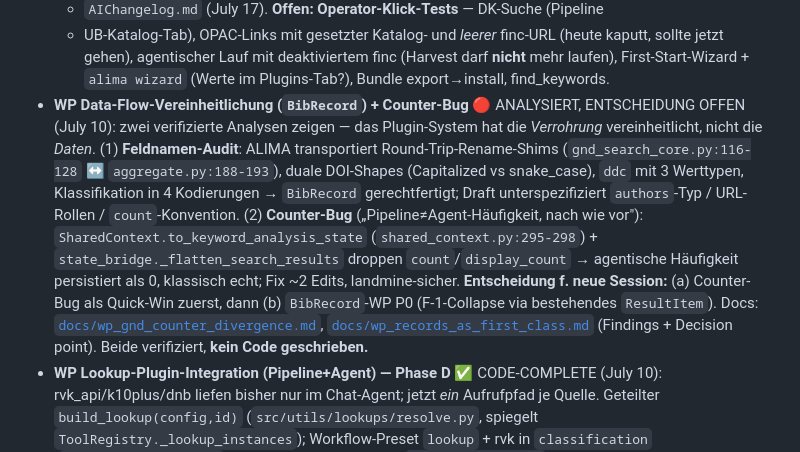
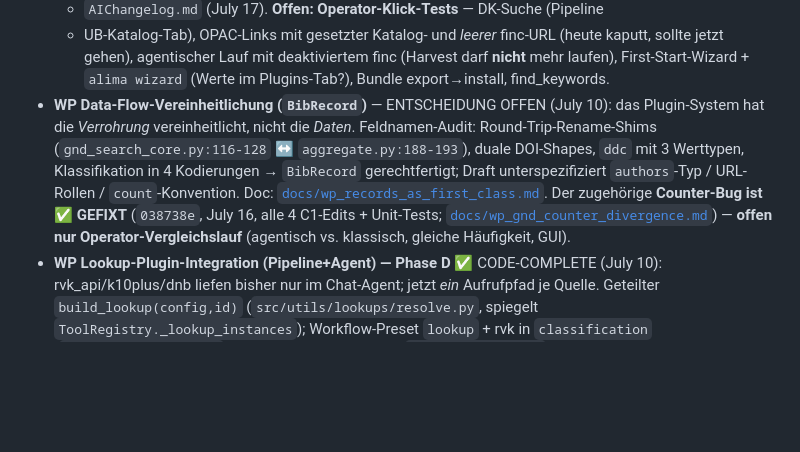
Before and after one commit to conradhuebler/ALIMA, a Markdown page: CLAUDE.md, the part around the change. GitHub-like rendering; blank space fills up the shorter version.

Commit message:
Docs: counter-bug fix landed in 038738e — update stale WP status
The C1 fix (4 edits + tests) was already committed July 16; spec doc and
CLAUDE.md still said 'no code written'. Only the operator GUI comparison
run remains open.

Co-Authored-By: Claude Fable 5 <noreply@anthropic.com>

```diff
--- a/CLAUDE.md
+++ b/CLAUDE.md
@@ -124,21 +124,15 @@ When documenting implemented features, the AI must apply these rules:
   (heute kaputt, sollte jetzt gehen), agentischer Lauf mit deaktiviertem finc
   (Harvest darf **nicht** mehr laufen), First-Start-Wizard + `alima wizard`
   (Werte im Plugins-Tab?), Bundle export→install, find_keywords.
-- **WP Data-Flow-Vereinheitlichung (`BibRecord`) + Counter-Bug** 🔴 ANALYSIERT,
-  ENTSCHEIDUNG OFFEN (July 10): zwei verifizierte Analysen zeigen — das Plugin-System hat
-  die *Verrohrung* vereinheitlicht, nicht die *Daten*. (1) **Feldnamen-Audit**: ALIMA
-  transportiert Round-Trip-Rename-Shims (`gnd_search_core.py:116-128` ↔
-  `aggregate.py:188-193`), duale DOI-Shapes (Capitalized vs snake_case), `ddc` mit 3
-  Werttypen, Klassifikation in 4 Kodierungen → `BibRecord` gerechtfertigt; Draft
-  unterspezifiziert `authors`-Typ / URL-Rollen / `count`-Konvention. (2) **Counter-Bug**
-  („Pipeline≠Agent-Häufigkeit, nach wie vor"): `SharedContext.to_keyword_analysis_state`
-  (`shared_context.py:295-298`) + `state_bridge._flatten_search_results` droppen
-  `count`/`display_count` → agentische Häufigkeit persistiert als 0, klassisch echt; Fix
-  ~2 Edits, landmine-sicher. **Entscheidung f. neue Session:** (a) Counter-Bug als
-  Quick-Win zuerst, dann (b) `BibRecord`-WP P0 (F-1-Collapse via bestehendes
-  `ResultItem`). Docs: [`docs/wp_gnd_counter_divergence.md`](docs/wp_gnd_counter_divergence.md),
-  [`docs/wp_records_as_first_class.md`](docs/wp_records_as_first_class.md) (Findings +
-  Decision point). Beide verifiziert, **kein Code geschrieben.**
+- **WP Data-Flow-Vereinheitlichung (`BibRecord`)** — ENTSCHEIDUNG OFFEN (July 10):
+  das Plugin-System hat die *Verrohrung* vereinheitlicht, nicht die *Daten*. Feldnamen-Audit:
+  Round-Trip-Rename-Shims (`gnd_search_core.py:116-128` ↔ `aggregate.py:188-193`), duale
+  DOI-Shapes, `ddc` mit 3 Werttypen, Klassifikation in 4 Kodierungen → `BibRecord`
+  gerechtfertigt; Draft unterspezifiziert `authors`-Typ / URL-Rollen / `count`-Konvention.
+  Doc: [`docs/wp_records_as_first_class.md`](docs/wp_records_as_first_class.md).
+  Der zugehörige **Counter-Bug ist ✅ GEFIXT** (`038738e`, July 16, alle 4 C1-Edits +
+  Unit-Tests; [`docs/wp_gnd_counter_divergence.md`](docs/wp_gnd_counter_divergence.md)) —
+  **offen nur Operator-Vergleichslauf** (agentisch vs. klassisch, gleiche Häufigkeit, GUI).
 - **WP Lookup-Plugin-Integration (Pipeline+Agent) — Phase D** ✅ CODE-COMPLETE
   (July 10): rvk_api/k10plus/dnb liefen bisher nur im Chat-Agent; jetzt *ein*
   Aufrufpfad je Quelle. Geteilter `build_lookup(config,id)`
```
Also changed, not shown: docs/wp_gnd_counter_divergence.md (+5 -4 lines).
